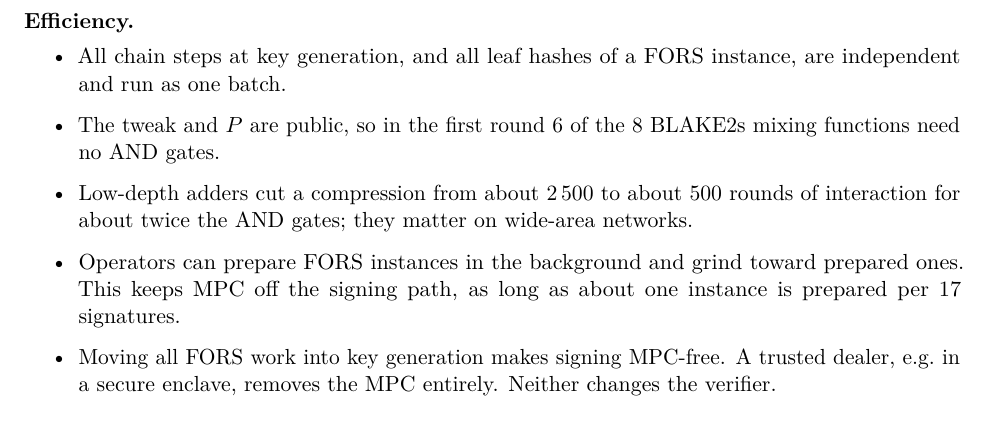
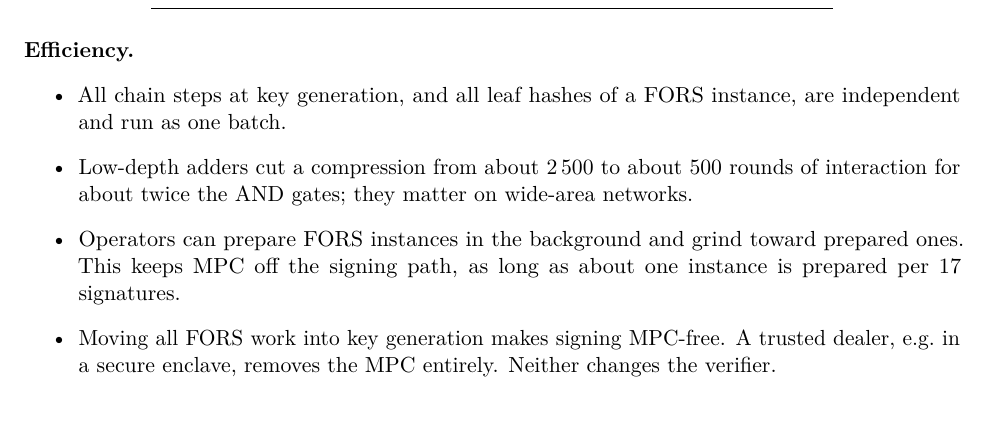
Before and after one commit to TomWambsgans/leanXMSS-leanSPHINCS-candidates, a LaTeX paper (leansphincs.tex): part of page 5 of 7, cut so that both start at the same text. Compiled offline with pdfLaTeX.

Commit message:
Drop the first-round BLAKE2s optimization note (about 8%)
Co-Authored-By: Claude Opus 5.5 <noreply@anthropic.com>

```diff
--- a/leansphincs.tex
+++ b/leansphincs.tex
@@ -308,8 +308,6 @@ first use of a FORS instance & 24.6K & 46--69 MB\\
 \begin{itemize}
 \item All chain steps at key generation, and all leaf hashes of a FORS instance, are independent and run as
       one batch.
-\item The tweak and $P$ are public, so in the first round 6 of the 8 BLAKE2s mixing functions need no
-      AND gates.
 \item Low-depth adders cut a compression from about 2\,500 to about 500 rounds of interaction for about twice
       the AND gates; they matter on wide-area networks.
 \item Operators can prepare FORS instances in the background and grind toward prepared ones. This keeps
```
